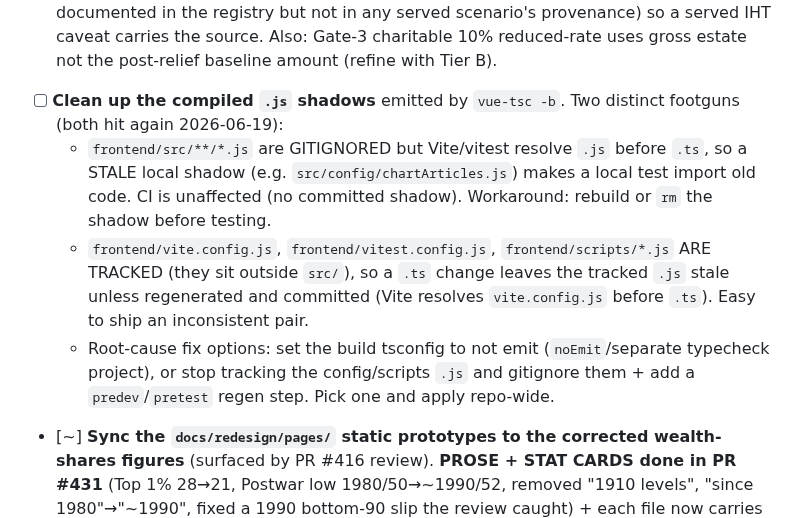
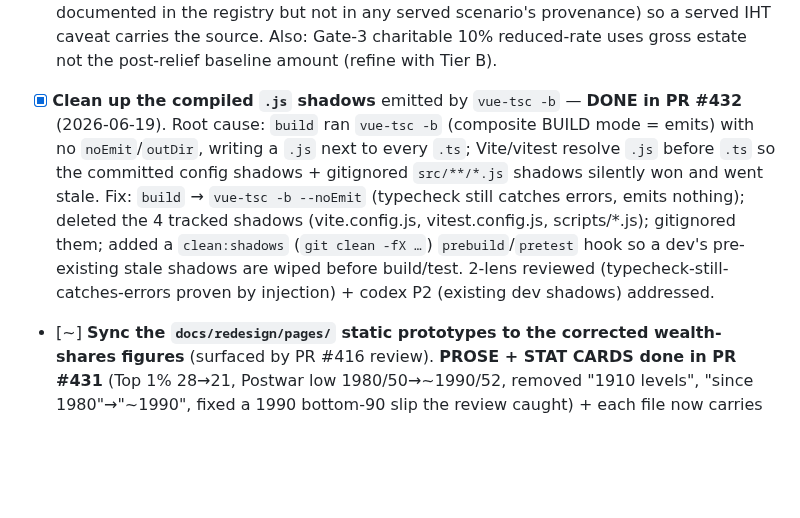
Before and after one commit to Chris0Jeky/wealthlens-hq, a Markdown page: tasks/inbox.md, the part around the change. Rendered like a GitHub page; blank space fills up the shorter version.

Commit message:
tasks: mark compiled-.js-shadow footgun resolved (#432)

```diff
--- a/tasks/inbox.md
+++ b/tasks/inbox.md
@@ -41,19 +41,16 @@ Every concrete action item extracted from research. Triage into active-sprint, b
   any served scenario's provenance) so a served IHT caveat carries the source. Also:
   Gate-3 charitable 10% reduced-rate uses gross estate not the post-relief baseline
   amount (refine with Tier B).
-- [ ] **Clean up the compiled `.js` shadows** emitted by `vue-tsc -b`. Two
-  distinct footguns (both hit again 2026-06-19):
-  - `frontend/src/**/*.js` are GITIGNORED but Vite/vitest resolve `.js` before
-    `.ts`, so a STALE local shadow (e.g. `src/config/chartArticles.js`) makes a
-    local test import old code. CI is unaffected (no committed shadow). Workaround:
-    rebuild or `rm` the shadow before testing.
-  - `frontend/vite.config.js`, `frontend/vitest.config.js`, `frontend/scripts/*.js`
-    ARE TRACKED (they sit outside `src/`), so a `.ts` change leaves the tracked
-    `.js` stale unless regenerated and committed (Vite resolves `vite.config.js`
-    before `.ts`). Easy to ship an inconsistent pair.
-  - Root-cause fix options: set the build tsconfig to not emit (`noEmit`/separate
-    typecheck project), or stop tracking the config/scripts `.js` and gitignore
-    them + add a `predev`/`pretest` regen step. Pick one and apply repo-wide.
+- [x] **Clean up the compiled `.js` shadows** emitted by `vue-tsc -b` — **DONE in
+  PR #432** (2026-06-19). Root cause: `build` ran `vue-tsc -b` (composite BUILD mode
+  = emits) with no `noEmit`/`outDir`, writing a `.js` next to every `.ts`; Vite/vitest
+  resolve `.js` before `.ts` so the committed config shadows + gitignored `src/**/*.js`
+  shadows silently won and went stale. Fix: `build` → `vue-tsc -b --noEmit` (typecheck
+  still catches errors, emits nothing); deleted the 4 tracked shadows (vite.config.js,
+  vitest.config.js, scripts/*.js); gitignored them; added a `clean:shadows`
+  (`git clean -fX …`) `prebuild`/`pretest` hook so a dev's pre-existing stale shadows
+  are wiped before build/test. 2-lens reviewed (typecheck-still-catches-errors proven
+  by injection) + codex P2 (existing dev shadows) addressed.
 - [~] **Sync the `docs/redesign/pages/` static prototypes to the corrected
   wealth-shares figures** (surfaced by PR #416 review). **PROSE + STAT CARDS done in
   PR #431** (Top 1% 28→21, Postwar low 1980/50→~1990/52, removed "1910 levels",
```
